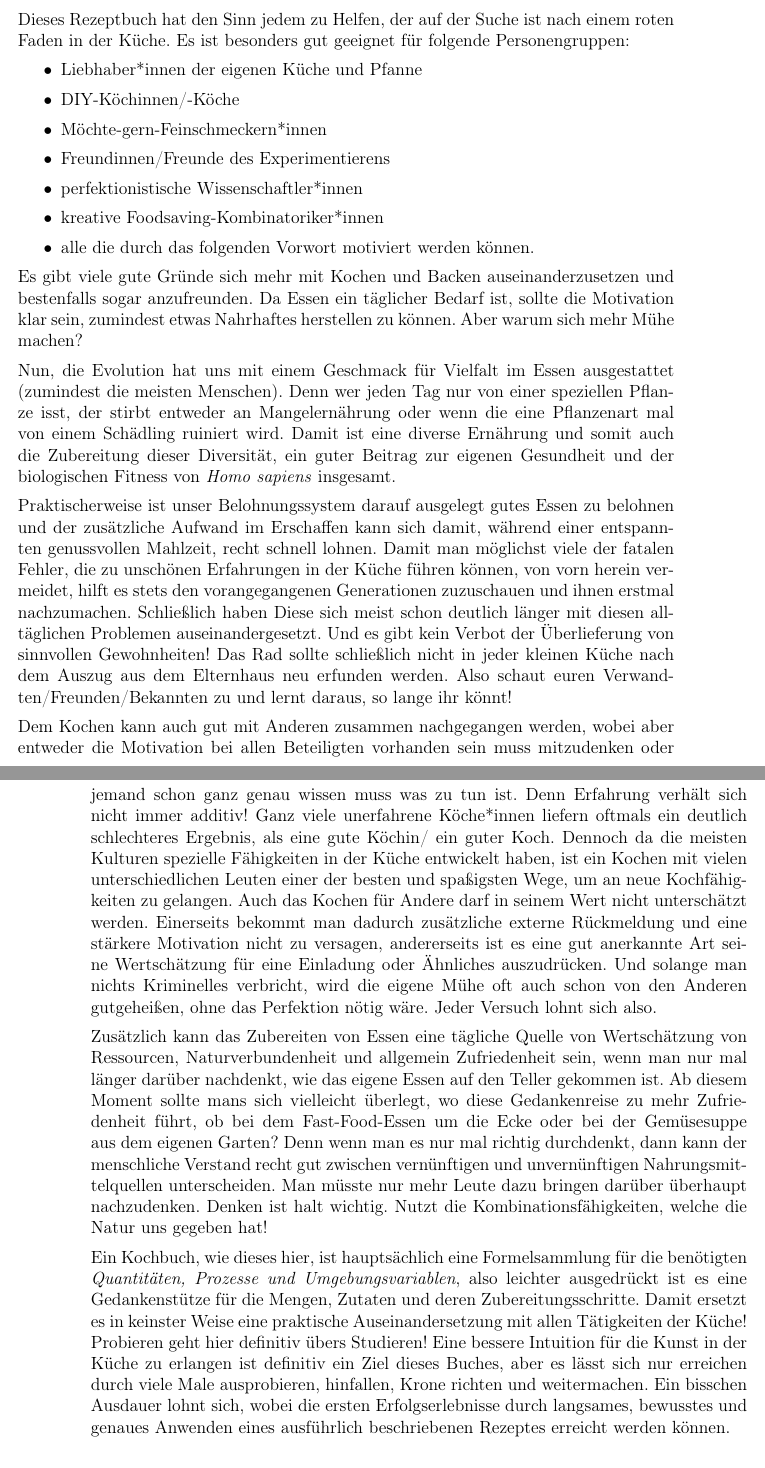
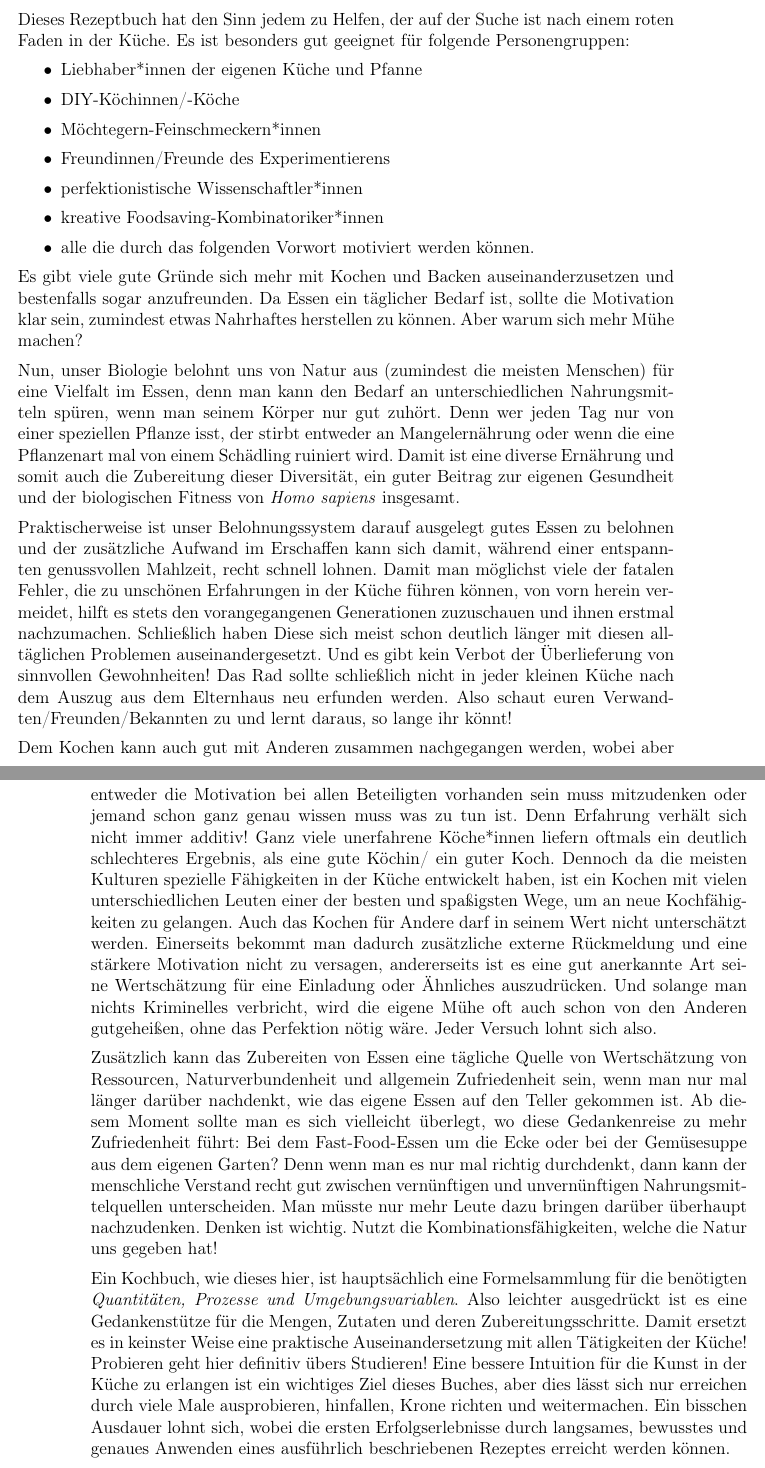
Before and after one commit to ArvitZ/AZ-Rezeptsammlung, a LaTeX book (LaTeX-Dateien/AZ-Rezeptbuch.tex): two parts of pages 9 and 10 of 160, joined at a grey line, cut so that both start at the same text. Compiled offline with pdfLaTeX.

Commit message:
apply Felis comments for the intro

```diff
--- a/LaTeX-Dateien/AZ-Rezeptbuch.tex
+++ b/LaTeX-Dateien/AZ-Rezeptbuch.tex
@@ -97,7 +97,7 @@ Am besten werden die Vorschläge gleich als commits zum oben genannten GitHub-Re
 	\begin{itemize}
 		\item Liebhaber*innen der eigenen Küche und Pfanne
 		\item DIY-Köchinnen/-Köche
-		\item Möchte-gern-Feinschmeckern*innen
+		\item Möchtegern-Feinschmeckern*innen
 		\item Freundinnen/Freunde des Experimentierens
 		\item perfektionistische Wissenschaftler*innen
 		\item kreative Foodsaving-Kombinatoriker*innen
@@ -107,15 +107,15 @@ Am besten werden die Vorschläge gleich als commits zum oben genannten GitHub-Re
 	Es gibt viele gute Gründe sich mehr mit Kochen und Backen auseinanderzusetzen und bestenfalls sogar anzufreunden. Da Essen ein täglicher Bedarf ist, sollte die Motivation klar sein, zumindest etwas Nahrhaftes herstellen zu können.
 	Aber warum sich mehr Mühe machen?
 
-	Nun, die Evolution hat uns mit einem Geschmack für Vielfalt im Essen ausgestattet (zumindest die meisten Menschen). Denn wer jeden Tag nur von einer speziellen Pflanze isst, der stirbt entweder an Mangelernährung oder wenn die eine Pflanzenart mal von einem Schädling ruiniert wird. Damit ist eine diverse Ernährung und somit auch die Zubereitung dieser Diversität, ein guter Beitrag zur eigenen Gesundheit und der biologischen Fitness von \emph{Homo sapiens} insgesamt.
+	Nun, unser Biologie belohnt uns von Natur aus (zumindest die meisten Menschen) für eine Vielfalt im Essen, denn man kann den Bedarf an unterschiedlichen Nahrungsmitteln spüren, wenn man seinem Körper nur gut zuhört. Denn wer jeden Tag nur von einer speziellen Pflanze isst, der stirbt entweder an Mangelernährung oder wenn die eine Pflanzenart mal von einem Schädling ruiniert wird. Damit ist eine diverse Ernährung und somit auch die Zubereitung dieser Diversität, ein guter Beitrag zur eigenen Gesundheit und der biologischen Fitness von \emph{Homo sapiens} insgesamt.
 
 	Praktischerweise ist unser Belohnungssystem darauf ausgelegt gutes Essen zu belohnen und der zusätzliche Aufwand im Erschaffen kann sich damit, während einer entspannten genussvollen Mahlzeit, recht schnell lohnen. Damit man möglichst viele der fatalen Fehler, die zu unschönen Erfahrungen in der Küche führen können, von vorn herein vermeidet, hilft es stets den vorangegangenen Generationen zuzuschauen und ihnen erstmal nachzumachen. Schließlich haben Diese sich meist schon deutlich länger mit diesen alltäglichen Problemen auseinandergesetzt. Und es gibt kein Verbot der Überlieferung von sinnvollen Gewohnheiten! Das Rad sollte schließlich nicht in jeder kleinen Küche nach dem Auszug aus dem Elternhaus neu erfunden werden. Also schaut euren Verwandten/Freunden/Bekannten zu und lernt daraus, so lange ihr könnt!
 
 	Dem Kochen kann auch gut mit Anderen zusammen nachgegangen werden, wobei aber entweder die Motivation bei allen Beteiligten vorhanden sein muss mitzudenken oder jemand schon ganz genau wissen muss was zu tun ist. Denn Erfahrung verhält sich nicht immer additiv! Ganz viele unerfahrene Köche*innen liefern oftmals ein deutlich schlechteres Ergebnis, als eine gute Köchin/ ein guter Koch. Dennoch da die meisten Kulturen spezielle Fähigkeiten in der Küche entwickelt haben, ist ein Kochen mit vielen unterschiedlichen Leuten einer der besten und spaßigsten Wege, um an neue Kochfähigkeiten zu gelangen. Auch das Kochen für Andere darf in seinem Wert nicht unterschätzt werden. Einerseits bekommt man dadurch zusätzliche externe Rückmeldung und eine stärkere Motivation nicht zu versagen, andererseits ist es eine gut anerkannte Art seine Wertschätzung für eine Einladung oder Ähnliches auszudrücken. Und solange man nichts Kriminelles verbricht, wird die eigene Mühe oft auch schon von den Anderen gutgeheißen, ohne das Perfektion nötig wäre. Jeder Versuch lohnt sich also.
 
-	Zusätzlich kann das Zubereiten von Essen eine tägliche Quelle von Wertschätzung von Ressourcen, Naturverbundenheit und allgemein Zufriedenheit sein, wenn man nur mal länger darüber nachdenkt, wie das eigene Essen auf den Teller gekommen ist. Ab diesem Moment sollte mans sich vielleicht überlegt, wo diese Gedankenreise zu mehr Zufriedenheit führt, ob bei dem Fast-Food-Essen um die Ecke oder bei der Gemüsesuppe aus dem eigenen Garten? Denn wenn man es nur mal richtig durchdenkt, dann kann der menschliche Verstand recht gut zwischen vernünftigen und unvernünftigen Nahrungsmittelquellen unterscheiden. Man müsste nur mehr Leute dazu bringen darüber überhaupt nachzudenken. Denken ist halt wichtig. Nutzt die Kombinationsfähigkeiten, welche die Natur uns gegeben hat!
-
-	Ein Kochbuch, wie dieses hier, ist hauptsächlich eine Formelsammlung für die benötigten \emph{Quantitäten, Prozesse und Umgebungsvariablen}, also leichter ausgedrückt ist es eine Gedankenstütze für die Mengen, Zutaten und deren Zubereitungsschritte. Damit ersetzt es in keinster Weise eine praktische Auseinandersetzung mit allen Tätigkeiten der Küche! Probieren geht hier definitiv übers Studieren! Eine bessere Intuition für die Kunst in der Küche zu erlangen ist definitiv ein Ziel dieses Buches, aber es lässt sich nur erreichen durch viele Male ausprobieren, hinfallen, Krone richten und weitermachen. Ein bisschen Ausdauer lohnt sich, wobei die ersten Erfolgserlebnisse durch langsames, bewusstes und genaues Anwenden eines ausführlich beschriebenen Rezeptes erreicht werden können.
+	Zusätzlich kann das Zubereiten von Essen eine tägliche Quelle von Wertschätzung von Ressourcen, Naturverbundenheit und allgemein Zufriedenheit sein, wenn man nur mal länger darüber nachdenkt, wie das eigene Essen auf den Teller gekommen ist. Ab diesem Moment sollte man es sich vielleicht überlegt, wo diese Gedankenreise zu mehr Zufriedenheit führt: Bei dem Fast-Food-Essen um die Ecke oder bei der Gemüsesuppe aus dem eigenen Garten? Denn wenn man es nur mal richtig durchdenkt, dann kann der menschliche Verstand recht gut zwischen vernünftigen und unvernünftigen Nahrungsmittelquellen unterscheiden. Man müsste nur mehr Leute dazu bringen darüber überhaupt nachzudenken. Denken ist wichtig. Nutzt die Kombinationsfähigkeiten, welche die Natur uns gegeben hat!
+
+	Ein Kochbuch, wie dieses hier, ist hauptsächlich eine Formelsammlung für die benötigten \emph{Quantitäten, Prozesse und Umgebungsvariablen}. Also leichter ausgedrückt ist es eine Gedankenstütze für die Mengen, Zutaten und deren Zubereitungsschritte. Damit ersetzt es in keinster Weise eine praktische Auseinandersetzung mit allen Tätigkeiten der Küche! Probieren geht hier definitiv übers Studieren! Eine bessere Intuition für die Kunst in der Küche zu erlangen ist ein wichtiges Ziel dieses Buches, aber dies lässt sich nur erreichen durch viele Male ausprobieren, hinfallen, Krone richten und weitermachen. Ein bisschen Ausdauer lohnt sich, wobei die ersten Erfolgserlebnisse durch langsames, bewusstes und genaues Anwenden eines ausführlich beschriebenen Rezeptes erreicht werden können.
 
 	Mit diesen Worten, ab zum Heraussuchen eines vielversprechenden Rezepts, Schreiben eines Einkaufszettels, Einkaufen bei einem Laden des Vertrauens und dann endlich zur Umsetzung in der Küche um die Geschmacksknospen zum Blühen zu bekommen!
 
```
Also changed, not shown: 3 other files.
